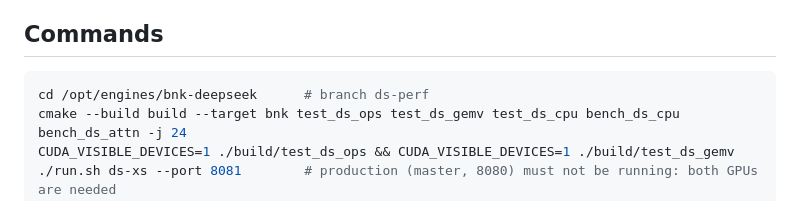
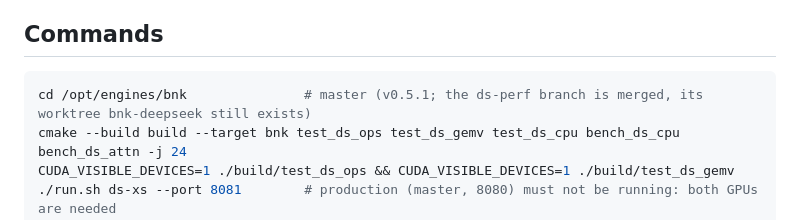
Before and after one commit to christ-pher/bnk, a Markdown page: docs/DEEPSEEK-NEXT.md, the part around the change. Drawn GitHub-style.

Commit message:
docs: DEEPSEEK-NEXT points at master after the v0.5.1 merge

````diff
--- a/docs/DEEPSEEK-NEXT.md
+++ b/docs/DEEPSEEK-NEXT.md
@@ -74,7 +74,7 @@ below are from it.
 ## Commands
 
 ```bash
-cd /opt/engines/bnk-deepseek      # branch ds-perf
+cd /opt/engines/bnk               # master (v0.5.1; the ds-perf branch is merged, its worktree bnk-deepseek still exists)
 cmake --build build --target bnk test_ds_ops test_ds_gemv test_ds_cpu bench_ds_cpu bench_ds_attn -j 24
 CUDA_VISIBLE_DEVICES=1 ./build/test_ds_ops && CUDA_VISIBLE_DEVICES=1 ./build/test_ds_gemv
 ./run.sh ds-xs --port 8081        # production (master, 8080) must not be running: both GPUs are needed
````
